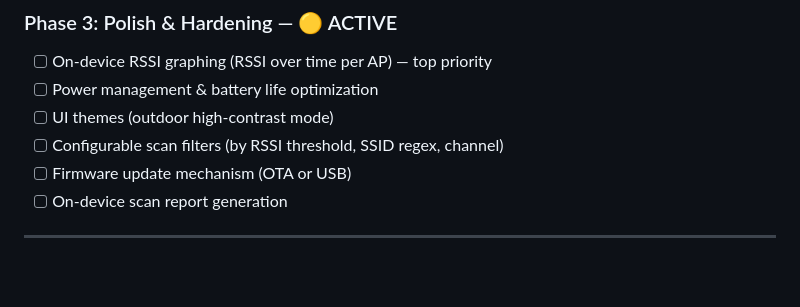
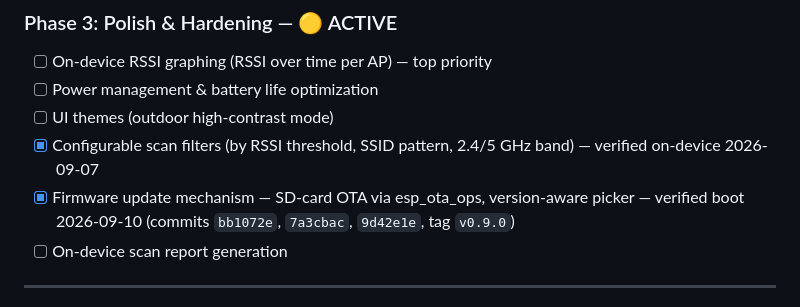
Before and after one commit to bigjoe420/SiteSurvey-Pro, a Markdown page: ROADMAP.md, the part around the change. GitHub-like rendering; blank space fills up the shorter version.

Commit message:
roadmap: mark scan filters + SD OTA (v0.9.0) complete

```diff
--- a/ROADMAP.md
+++ b/ROADMAP.md
@@ -88,8 +88,8 @@ Hardware verification and board support package (BSP) establishment completed.
 - [ ] On-device RSSI graphing (RSSI over time per AP) — top priority
 - [ ] Power management & battery life optimization
 - [ ] UI themes (outdoor high-contrast mode)
-- [ ] Configurable scan filters (by RSSI threshold, SSID regex, channel)
-- [ ] Firmware update mechanism (OTA or USB)
+- [x] Configurable scan filters (by RSSI threshold, SSID pattern, 2.4/5 GHz band) — verified on-device 2026-09-07
+- [x] Firmware update mechanism — SD-card OTA via esp_ota_ops, version-aware picker — verified boot 2026-09-10 (commits `bb1072e`, `7a3cbac`, `9d42e1e`, tag `v0.9.0`)
 - [ ] On-device scan report generation
 
 ---
```
